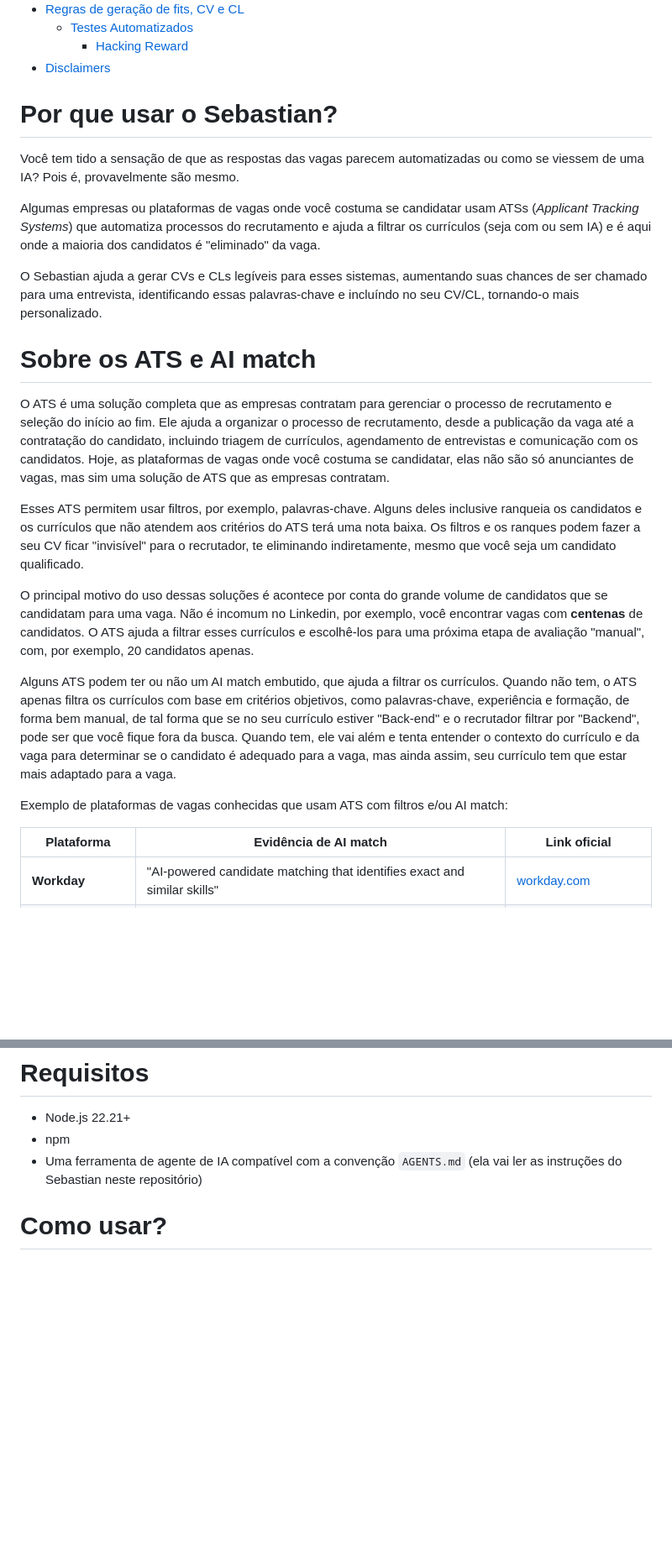
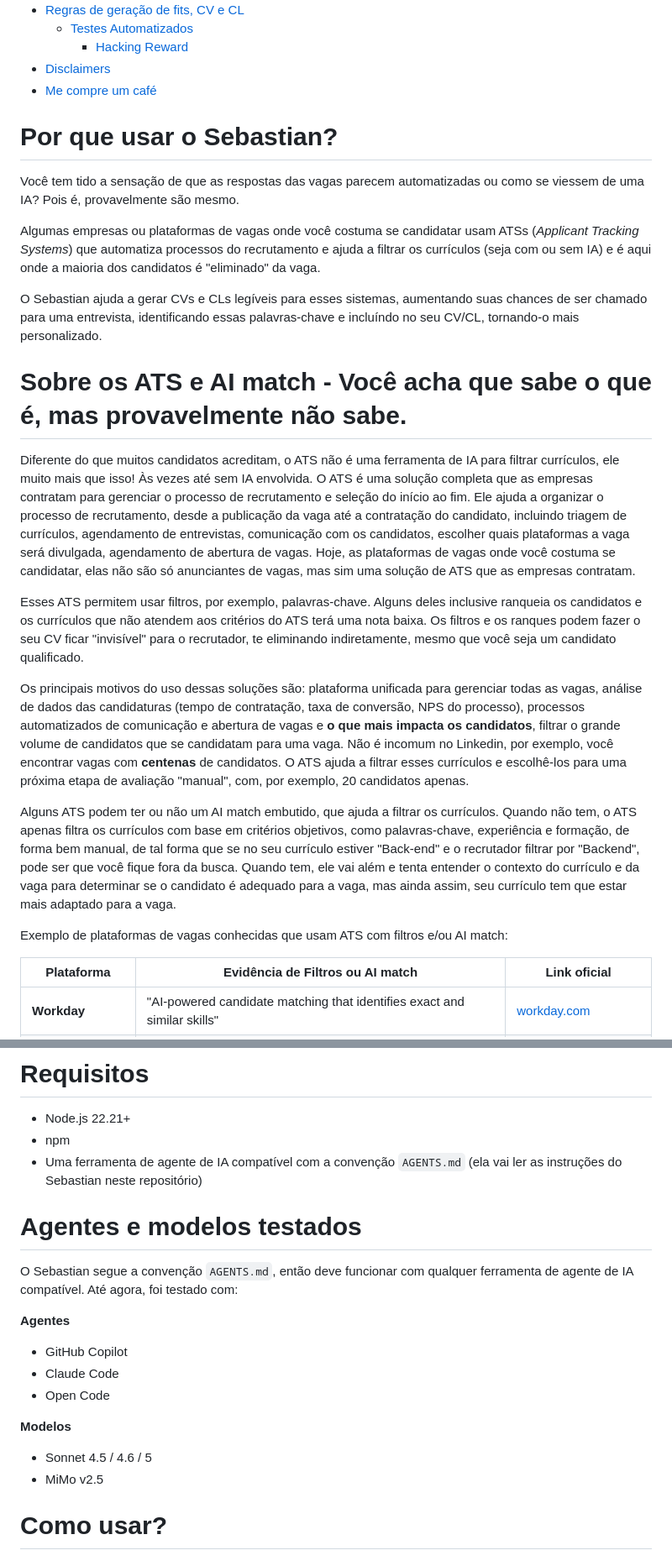
Before and after one commit to SantGabriel/sebastian, a Markdown page: README.md, 2 parts joined by grey strips. Shown: that part at 84% size. Rendered like a GitHub page; blank space fills up the shorter version.

```diff
--- a/README.md
+++ b/README.md
@@ -47,6 +48,7 @@ O Sebastian combina o uso de agente de IA + um dashboard que exibe o resultado d
   - [Testes Automatizados](#testes-automatizados)
     - [Hacking Reward](#hacking-reward)
 - [Disclaimers](#disclaimers)
+- [Me compre um café](#me-compre-um-café)
 
 # Por que usar o Sebastian?
 
@@ -56,19 +58,19 @@ Algumas empresas ou plataformas de vagas onde você costuma se candidatar usam A
 
 O Sebastian ajuda a gerar CVs e CLs legíveis para esses sistemas, aumentando suas chances de ser chamado para uma entrevista, identificando essas palavras-chave e incluíndo no seu CV/CL, tornando-o mais personalizado.
 
-# Sobre os ATS e AI match
+# Sobre os ATS e AI match - Você acha que sabe o que é, mas provavelmente não sabe.
 
-O ATS é uma solução completa que as empresas contratam para gerenciar o processo de recrutamento e seleção do início ao fim. Ele ajuda a organizar o processo de recrutamento, desde a publicação da vaga até a contratação do candidato, incluindo triagem de currículos, agendamento de entrevistas e comunicação com os candidatos. Hoje, as plataformas de vagas onde você costuma se candidatar, elas não são só anunciantes de vagas, mas sim uma solução de ATS que as empresas contratam.
+Diferente do que muitos candidatos acreditam, o ATS não é uma ferramenta de IA para filtrar currículos, ele muito mais que isso! Às vezes até sem IA envolvida. O ATS é uma solução completa que as empresas contratam para gerenciar o processo de recrutamento e seleção do início ao fim. Ele ajuda a organizar o processo de recrutamento, desde a publicação da vaga até a contratação do candidato, incluindo triagem de currículos, agendamento de entrevistas, comunicação com os candidatos, escolher quais plataformas a vaga será divulgada, agendamento de abertura de vagas. Hoje, as plataformas de vagas onde você costuma se candidatar, elas não são só anunciantes de vagas, mas sim uma solução de ATS que as empresas contratam.
 
-Esses ATS permitem usar filtros, por exemplo, palavras-chave. Alguns deles inclusive ranqueia os candidatos e os currículos que não atendem aos critérios do ATS terá uma nota baixa. Os filtros e os ranques podem fazer a seu CV ficar "invisível" para o recrutador, te eliminando indiretamente, mesmo que você seja um candidato qualificado.
+Esses ATS permitem usar filtros, por exemplo, palavras-chave. Alguns deles inclusive ranqueia os candidatos e os currículos que não atendem aos critérios do ATS terá uma nota baixa. Os filtros e os ranques podem fazer o seu CV ficar "invisível" para o recrutador, te eliminando indiretamente, mesmo que você seja um candidato qualificado.
 
-O principal motivo do uso dessas soluções é acontece por conta do grande volume de candidatos que se candidatam para uma vaga. Não é incomum no Linkedin, por exemplo, você encontrar vagas com **centenas** de candidatos. O ATS ajuda a filtrar esses currículos e escolhê-los para uma próxima etapa de avaliação "manual", com, por exemplo, 20 candidatos apenas.
+Os principais motivos do uso dessas soluções são: plataforma unificada para gerenciar todas as vagas, análise de dados das candidaturas (tempo de contratação, taxa de conversão, NPS do processo), processos automatizados de comunicação e abertura de vagas e **o que mais impacta os candidatos**, filtrar o grande volume de candidatos que se candidatam para uma vaga. Não é incomum no Linkedin, por exemplo, você encontrar vagas com **centenas** de candidatos. O ATS ajuda a filtrar esses currículos e escolhê-los para uma próxima etapa de avaliação "manual", com, por exemplo, 20 candidatos apenas.
 
 Alguns ATS podem ter ou não um AI match embutido, que ajuda a filtrar os currículos. Quando não tem, o ATS apenas filtra os currículos com base em critérios objetivos, como palavras-chave, experiência e formação, de forma bem manual, de tal forma que se no seu currículo estiver "Back-end" e o recrutador filtrar por "Backend", pode ser que você fique fora da busca. Quando tem, ele vai além e tenta entender o contexto do currículo e da vaga para determinar se o candidato é adequado para a vaga, mas ainda assim, seu currículo tem que estar mais adaptado para a vaga.
 
 Exemplo de plataformas de vagas conhecidas que usam ATS com filtros e/ou AI match:
 
-| Plataforma                           | Evidência de AI match                                                                                                                                                       | Link oficial                                                                                |
+| Plataforma                           | Evidência de Filtros ou AI match                                                                                                                                            | Link oficial                                                                                |
 |--------------------------------------|-----------------------------------------------------------------------------------------------------------------------------------------------------------------------------|---------------------------------------------------------------------------------------------|
 | **Workday**                          | "AI-powered candidate matching that identifies exact and similar skills"                                                                                                    | [workday.com](https://www.workday.com/en-us/topics/hr/applicant-tracking-system.html)       |
 | **Greenhouse**                       | "AI-powered filters organize applications based on how they match your defined job criteria, such as skills and experience."                                                | [greenhouse.com](https://www.greenhouse.com/real-talent-candidate-matching)                 |
@@ -114,6 +116,19 @@ O repositório versiona apenas os equivalentes `*.example` (modelos sem dados re
 - Node.js 22.21+
 - npm
 - Uma ferramenta de agente de IA compatível com a convenção `AGENTS.md` (ela vai ler as instruções do Sebastian neste repositório)
+
+# Agentes e modelos testados
+
+O Sebastian segue a convenção `AGENTS.md`, então deve funcionar com qualquer ferramenta de agente de IA compatível. Até agora, foi testado com:
+
+**Agentes**
+- GitHub Copilot
+- Claude Code
+- Open Code
+
+**Modelos**
+- Sonnet 4.5 / 4.6 / 5
+- MiMo v2.5
 
 # Como usar?
 
```
Also changed, not shown: other parts of README.md (+27 -5 lines), assets/dashboard.png, assets/mordomo - full.png (added), assets/mordomo.png (added), assets/pix.jpeg (added), 6 other files.
